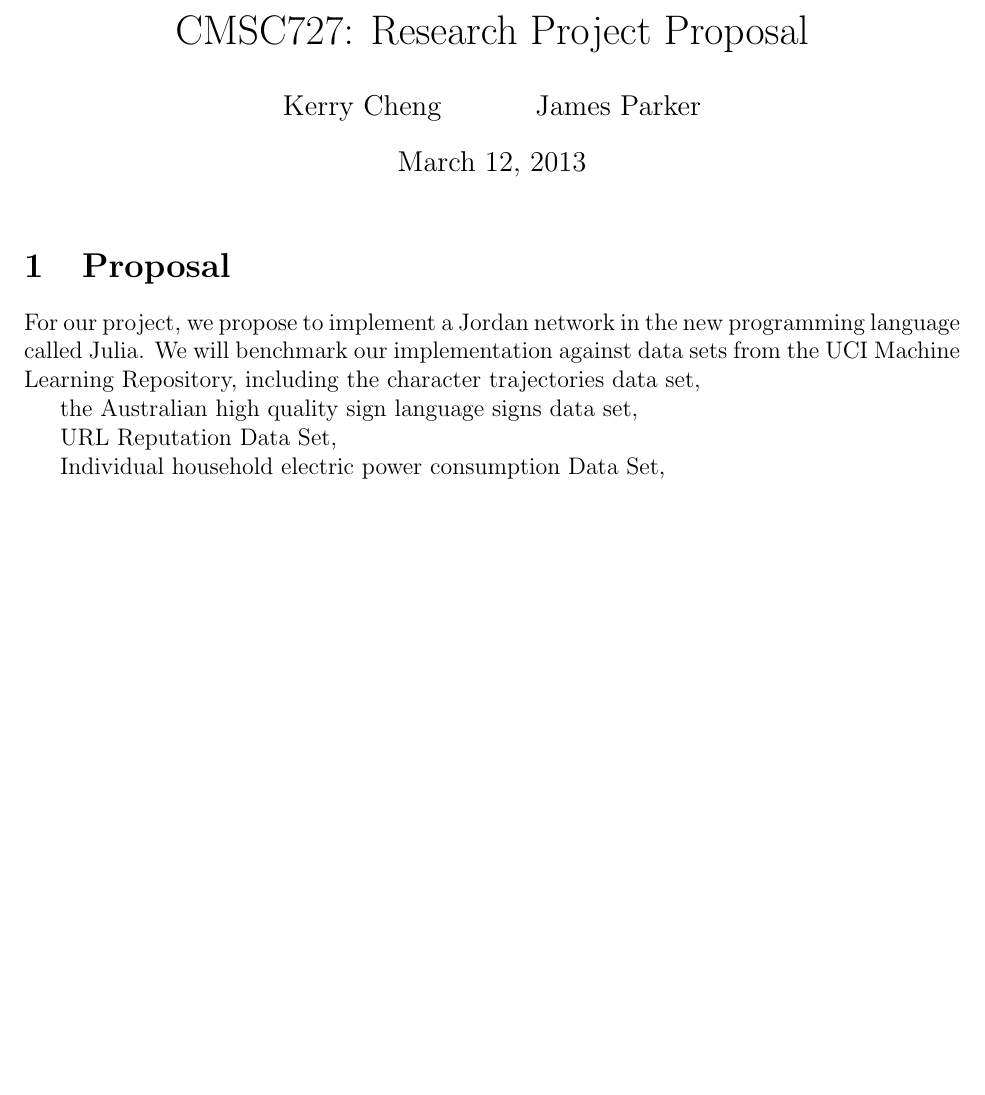
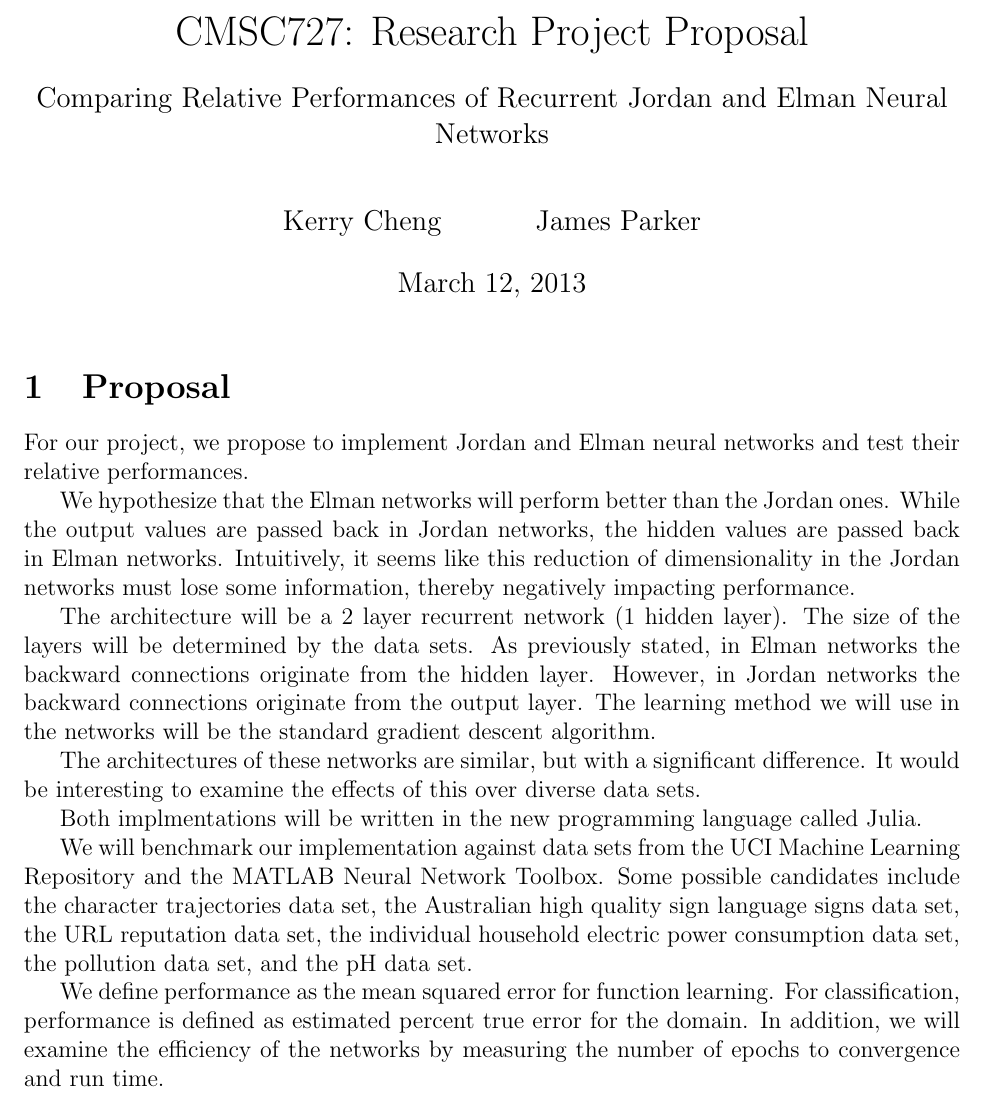
Before and after one commit to jprider63/CMSC727-Project, a LaTeX document (proposal/proposal.tex): part of the page, cut so that both start at the same text, the shorter picture padded with empty space. Compiled offline with pdfLaTeX.

Commit message:
Finished proposal

```diff
--- a/proposal/proposal.tex
+++ b/proposal/proposal.tex
@@ -1,6 +1,7 @@
 \documentclass[12pt]{article}
 
 \usepackage{listings}
+\usepackage{titling}
 \usepackage[pdftex]{graphicx}
 \lstset{breaklines=true}
 %\lstset{numbers=left, numberstyle=\scriptsize\ttfamily, numbersep=10pt, captionpos=b}
@@ -8,6 +9,12 @@
 \lstset{basicstyle=\small\ttfamily}
 \lstset{framesep=4pt}
 \newcommand{\inlineCode}{\lstinline[basicstyle=\normalsize\ttfamily]}
+\newcommand{\subtitle}[1]{%
+	\posttitle{%
+		\par\end{center}
+		\begin{center}\large#1\end{center}
+		\vskip0.5em}%
+}
 
 
 \pdfpagewidth 8.5in
@@ -25,6 +32,7 @@
 \setlength\topskip{0in}
 
 \title{CMSC727: Research Project Proposal}
+\subtitle{Comparing Relative Performances of Recurrent Jordan and Elman Neural Networks}
 \author{Kerry Cheng \and James Parker}
 
 \begin{document}
@@ -32,12 +40,30 @@
 
 \section{Proposal}
 
-For our project, we propose to implement a Jordan network in the new programming language called Julia. We will benchmark our implementation against data sets from the UCI Machine Learning Repository, including the character trajectories data set,
+For our project, we propose to implement Jordan and Elman neural networks and test their relative performances.
 
+We hypothesize that the Elman networks will perform better than the Jordan ones.
+While the output values are passed back in Jordan networks, the hidden values are passed back in Elman networks.
+Intuitively, it seems like this reduction of dimensionality in the Jordan networks must lose some information, thereby negatively impacting performance.
+
+The architecture will be a 2 layer recurrent network (1 hidden layer). The size of the layers will be determined by the data sets.
+As previously stated, in Elman networks the backward connections originate from the hidden layer.
+However, in Jordan networks the backward connections originate from the output layer.
+The learning method we will use in the networks will be the standard gradient descent algorithm.
+
+The architectures of these networks are similar, but with a significant difference. It would be interesting to examine the effects of this over diverse data sets.
+
+Both implmentations will be written in the new programming language called Julia.
+
+We will benchmark our implementation against data sets from the UCI Machine Learning Repository and the MATLAB Neural Network Toolbox. Some possible candidates include the character trajectories data set,
 the Australian high quality sign language signs data set,
+the URL reputation data set,
+the individual household electric power consumption data set,
+the pollution data set,
+and the pH data set.
 
-URL Reputation Data Set,
-
-Individual household electric power consumption Data Set,
+We define performance as the mean squared error for function learning.
+For classification, performance is defined as estimated percent true error for the domain.
+In addition, we will examine the efficiency of the networks by measuring the number of epochs to convergence and run time.
 
 \end{document}
```
